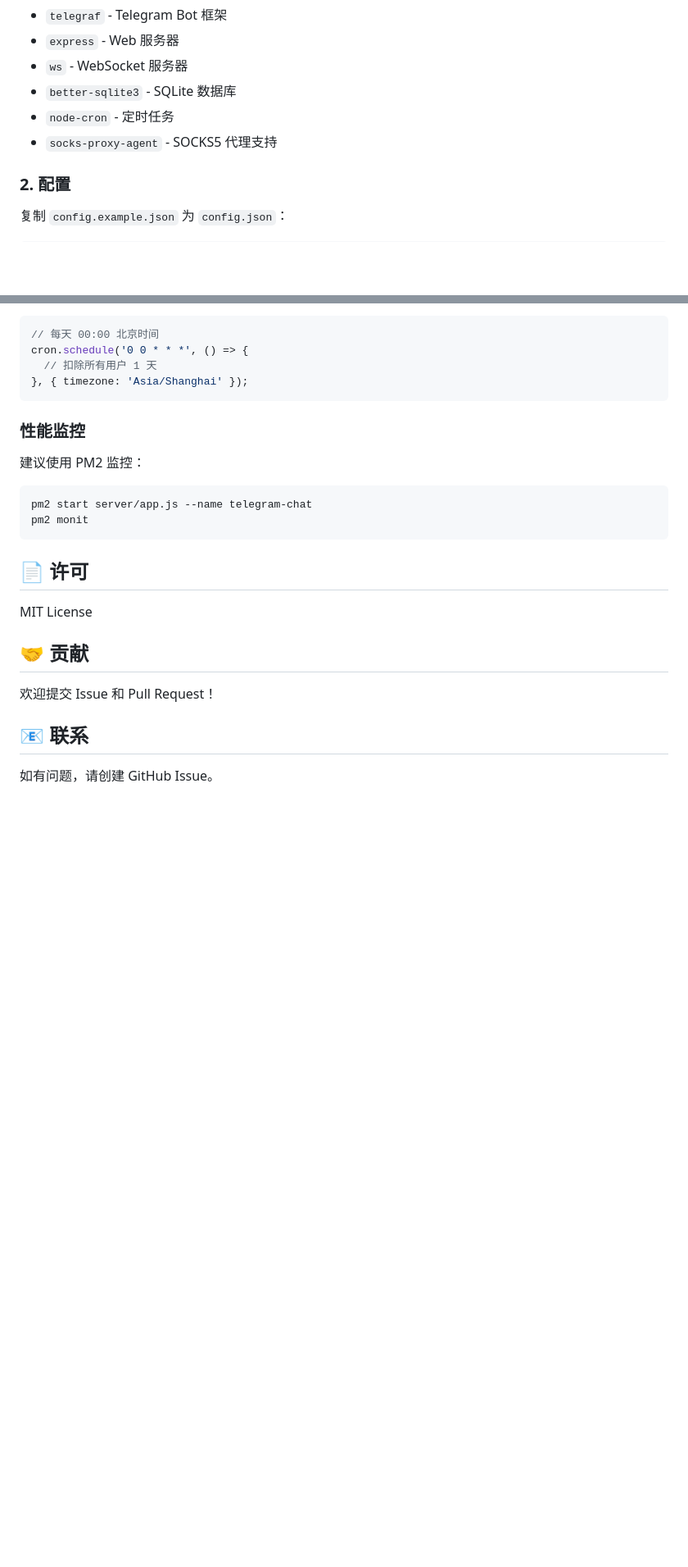
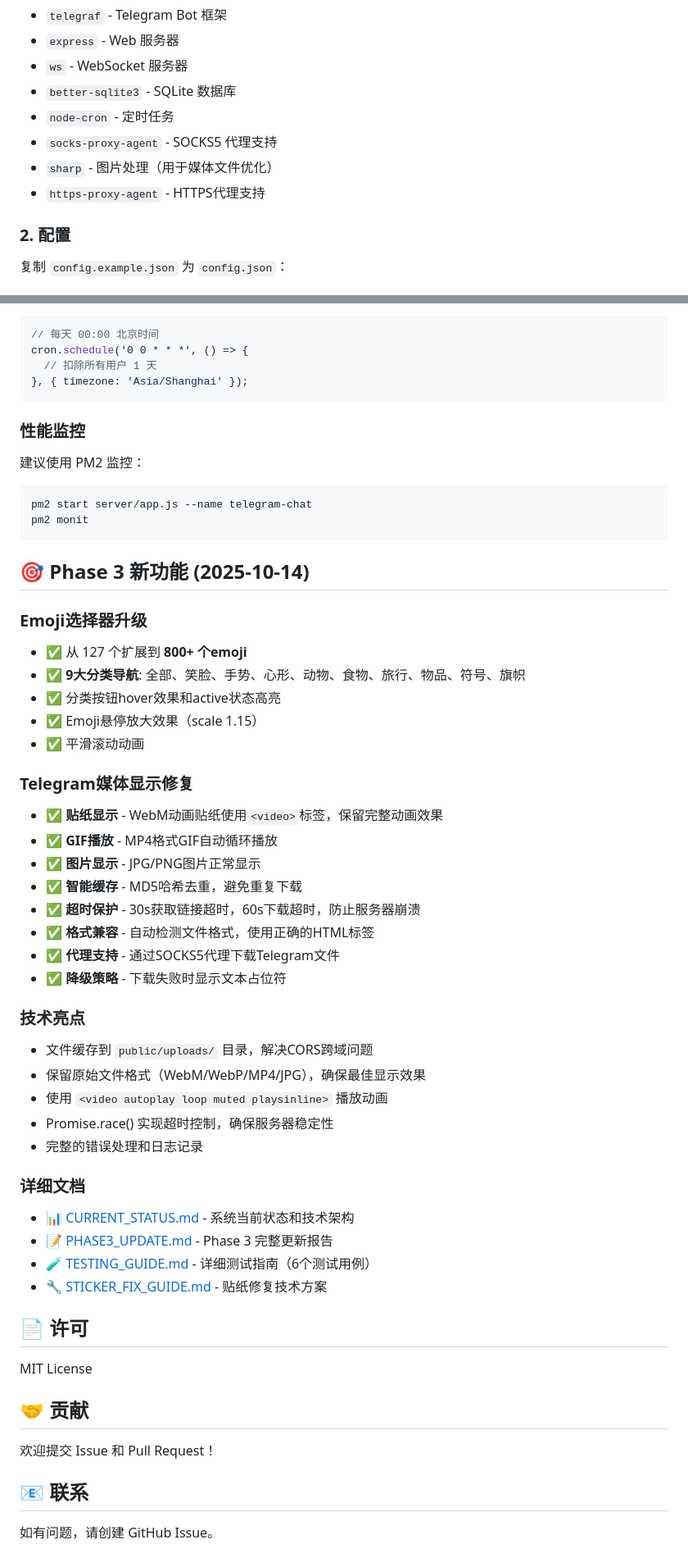
Before and after one commit to woshiqp465/telegram-10.12, a Markdown page: README.md, 2 parts joined by grey strips. Shown at 82% size. GitHub-like rendering; blank space fills up the shorter version.

````diff
--- a/README.md
+++ b/README.md
@@ -48,6 +56,8 @@ npm install
 - `better-sqlite3` - SQLite 数据库
 - `node-cron` - 定时任务
 - `socks-proxy-agent` - SOCKS5 代理支持
+- `sharp` - 图片处理（用于媒体文件优化）
+- `https-proxy-agent` - HTTPS代理支持
 
 ### 2. 配置
 
@@ -453,6 +468,38 @@ pm2 start server/app.js --name telegram-chat
 pm2 monit
 ```
 
+## 🎯 Phase 3 新功能 (2025-10-14)
+
+### Emoji选择器升级
+- ✅ 从 127 个扩展到 **800+ 个emoji**
+- ✅ **9大分类导航**: 全部、笑脸、手势、心形、动物、食物、旅行、物品、符号、旗帜
+- ✅ 分类按钮hover效果和active状态高亮
+- ✅ Emoji悬停放大效果（scale 1.15）
+- ✅ 平滑滚动动画
+
+### Telegram媒体显示修复
+- ✅ **贴纸显示** - WebM动画贴纸使用`<video>`标签，保留完整动画效果
+- ✅ **GIF播放** - MP4格式GIF自动循环播放
+- ✅ **图片显示** - JPG/PNG图片正常显示
+- ✅ **智能缓存** - MD5哈希去重，避免重复下载
+- ✅ **超时保护** - 30s获取链接超时，60s下载超时，防止服务器崩溃
+- ✅ **格式兼容** - 自动检测文件格式，使用正确的HTML标签
+- ✅ **代理支持** - 通过SOCKS5代理下载Telegram文件
+- ✅ **降级策略** - 下载失败时显示文本占位符
+
+### 技术亮点
+- 文件缓存到 `public/uploads/` 目录，解决CORS跨域问题
+- 保留原始文件格式（WebM/WebP/MP4/JPG），确保最佳显示效果
+- 使用 `<video autoplay loop muted playsinline>` 播放动画
+- Promise.race() 实现超时控制，确保服务器稳定性
+- 完整的错误处理和日志记录
+
+### 详细文档
+- 📊 [CURRENT_STATUS.md](./CURRENT_STATUS.md) - 系统当前状态和技术架构
+- 📝 [PHASE3_UPDATE.md](./PHASE3_UPDATE.md) - Phase 3 完整更新报告
+- 🧪 [TESTING_GUIDE.md](./TESTING_GUIDE.md) - 详细测试指南（6个测试用例）
+- 🔧 [STICKER_FIX_GUIDE.md](./STICKER_FIX_GUIDE.md) - 贴纸修复技术方案
+
 ## 📄 许可
 
 MIT License
````
Also changed, not shown: other parts of README.md (+17 -4 lines).
